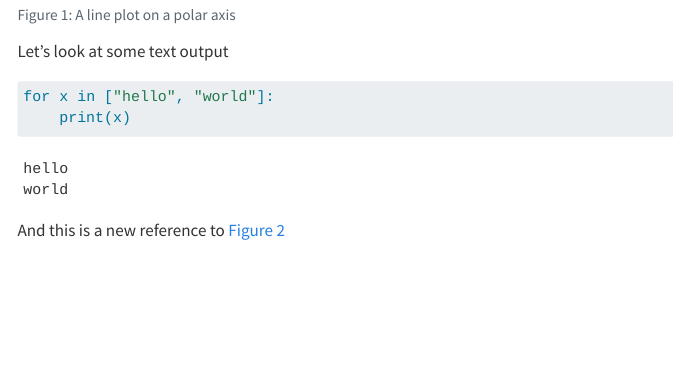
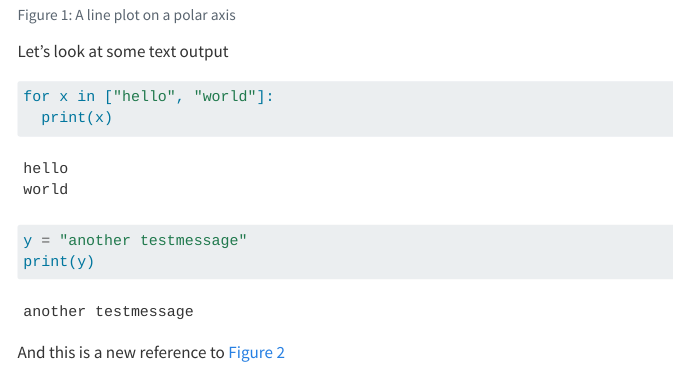
Before and after one commit to testlingl/quarto_workshop, a Quarto document (quarto_workshop.qmd): the page in a window 1100 px wide, from 970 px down. Rendered offline with R 4.5, knitr and Pandoc in place of Quarto, with nearby package versions; menus at the side of the page are left out.

Commit message:
Adding another test message

````diff
--- a/quarto_workshop.qmd
+++ b/quarto_workshop.qmd
@@ -38,10 +38,14 @@ Let's look at some text output
 #| fig-cap: "This is some text."
 
 for x in ["hello", "world"]:
-    print(x)
+  print(x)
+
+y = "another testmessage"
+print(y)
+
 ```
 
-And this is a new reference to @fig-some-text
+And this is a new reference to @fig-test
 
 
 ![A baby](https://cdn.pixabay.com/photo/2016/10/02/06/27/baby-1709013_1280.jpg){#fig-baby fig-align="right" width=400}
````
Also changed, not shown: quarto_workshop.qmd (2 more changed lines).
